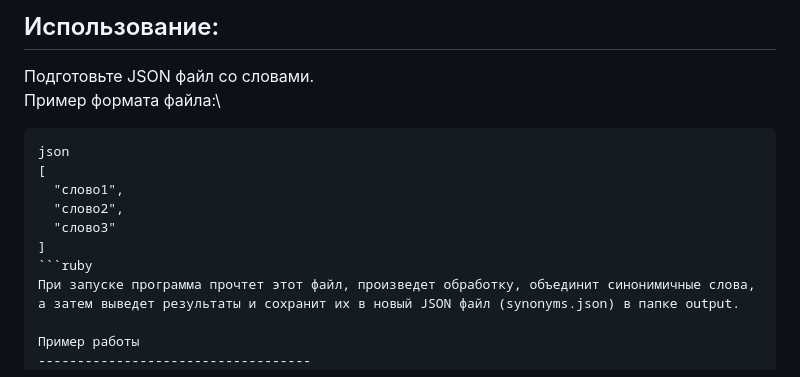
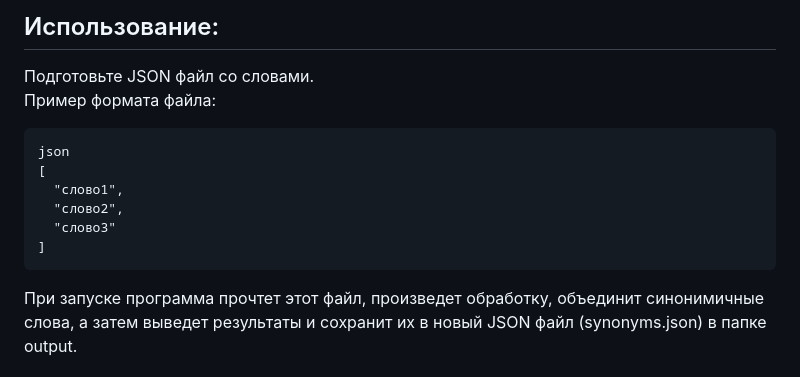
Before and after one commit to goatmeat3/hacaton, a Markdown page: README.md, the part around one of its changes. Drawn GitHub-style.

````diff
--- a/README.md
+++ b/README.md
@@ -51,7 +51,7 @@ python main.py
 Использование:
 -----------------------------------
 Подготовьте JSON файл со словами.\
-Пример формата файла:\
+Пример формата файла:
 ```
 json
 [
@@ -59,7 +59,7 @@ json
   "слово2",
   "слово3"
 ]
-```ruby
+```
 При запуске программа прочтет этот файл, произведет обработку, объединит синонимичные слова, а затем выведет результаты и сохранит их в новый JSON файл (synonyms.json) в папке output.
 
 Пример работы
````
Also changed, not shown: other parts of README.md (+1 -1 lines).
